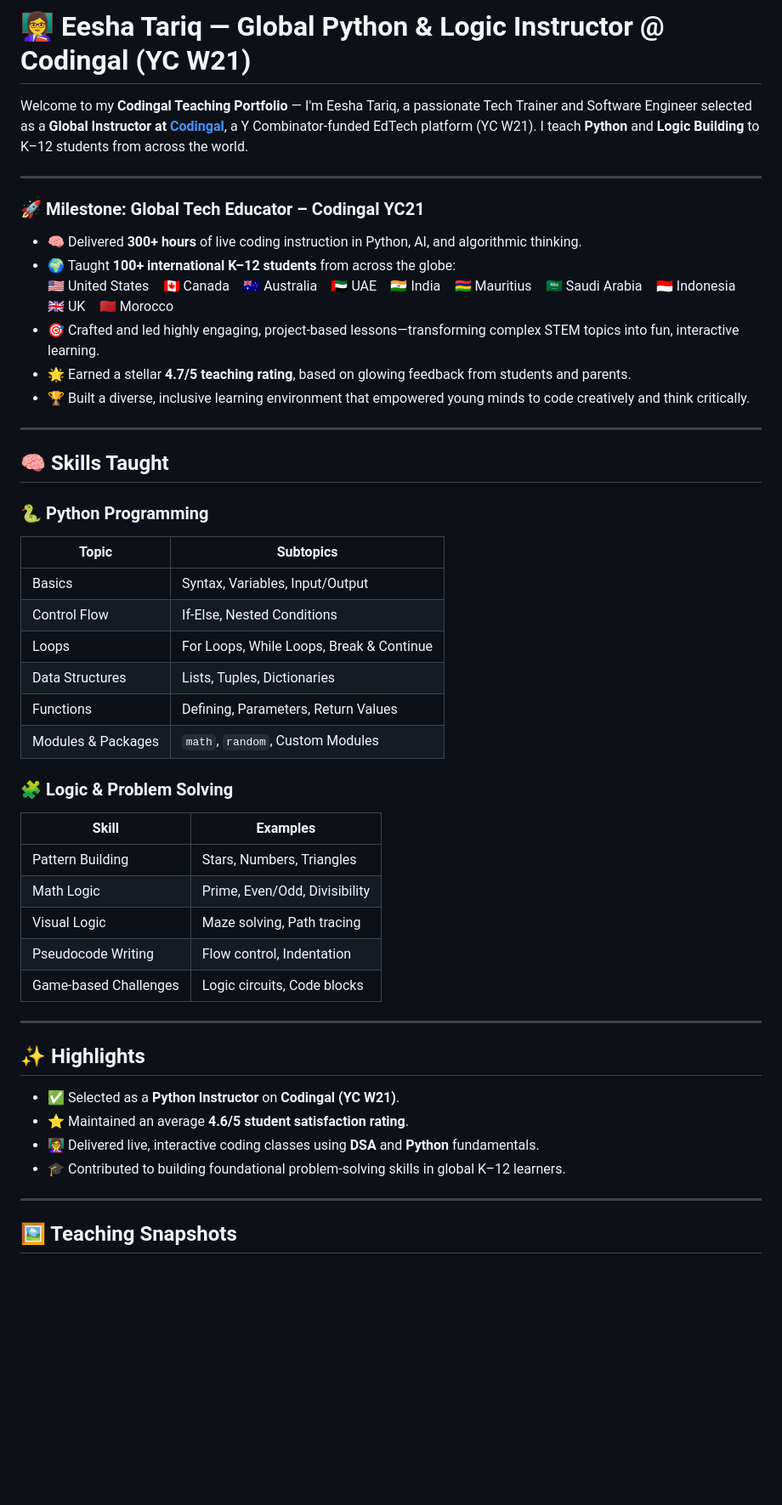
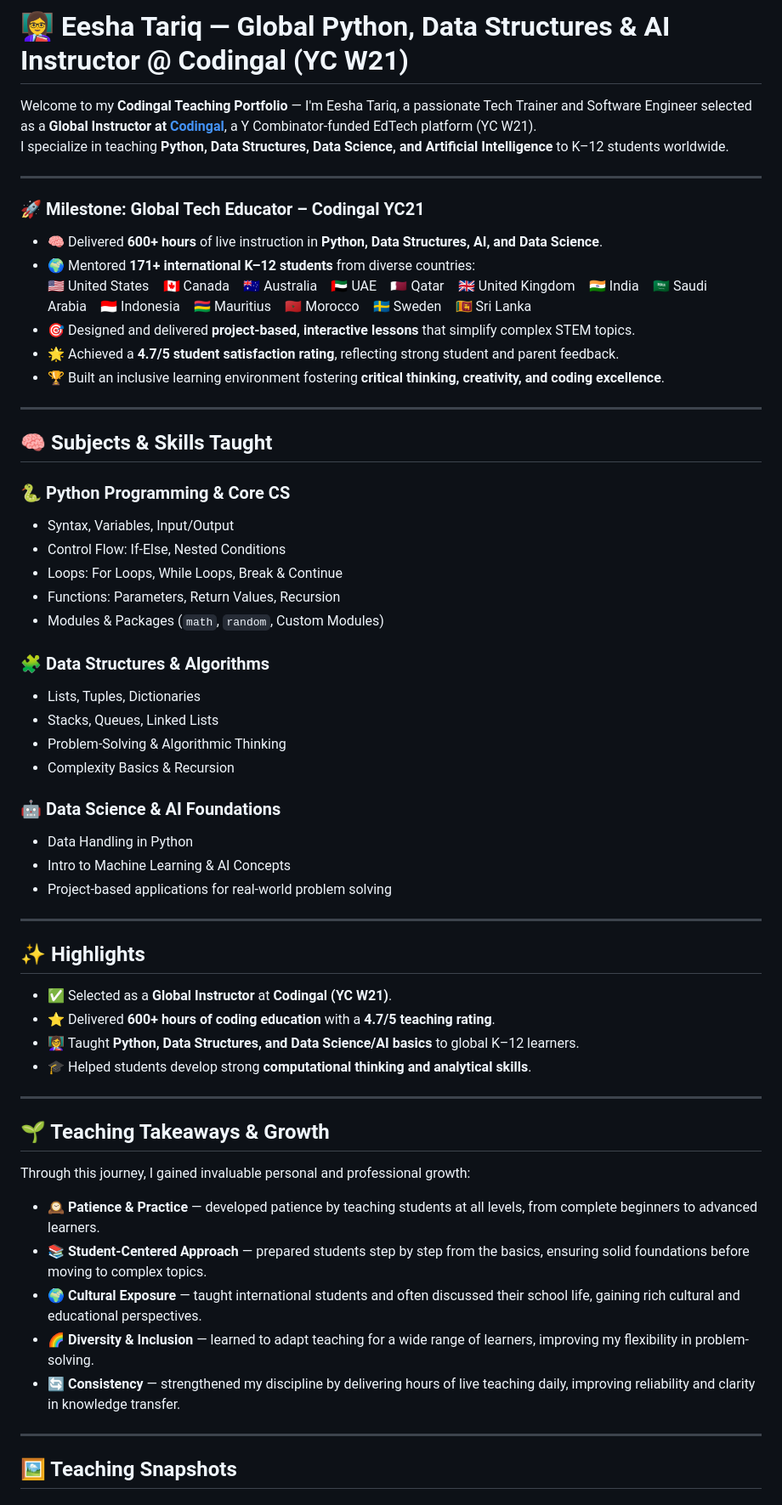
Before and after one commit to codewithEshaYoutube/Codingal, a Markdown page: README.md, the part around the change printed below. Shown: that part at 85% size. Rendered like a GitHub page; blank space fills up the shorter version.

```diff
--- a/README.md
+++ b/README.md
@@ -1,51 +1,61 @@
-  # 👩‍🏫 Eesha Tariq — Global Python & Logic Instructor @ Codingal (YC W21)
+# 👩‍🏫 Eesha Tariq — Global Python, Data Structures & AI Instructor @ Codingal (YC W21)
 
-Welcome to my **Codingal Teaching Portfolio** — I'm Eesha Tariq, a passionate Tech Trainer and Software Engineer selected as a **Global Instructor at [Codingal](https://www.codingal.com)**, a Y Combinator-funded EdTech platform (YC W21). I teach **Python** and **Logic Building** to K–12 students from across the world.
-
----
-### 🚀 Milestone: Global Tech Educator – Codingal YC21
-
-- 🧠 Delivered **300+ hours** of live coding instruction in Python, AI, and algorithmic thinking.
-- 🌍 Taught **100+ international K–12 students** from across the globe:
-  🇺🇸 United States 🇨🇦 Canada 🇦🇺 Australia 🇦🇪 UAE 🇮🇳 India 🇲🇺 Mauritius 🇸🇦 Saudi Arabia 🇮🇩 Indonesia 🇬🇧 UK 🇲🇦 Morocco
-- 🎯 Crafted and led highly engaging, project-based lessons—transforming complex STEM topics into fun, interactive learning.
-- 🌟 Earned a stellar **4.7/5 teaching rating**, based on glowing feedback from students and parents.
-- 🏆 Built a diverse, inclusive learning environment that empowered young minds to code creatively and think critically.
-
+Welcome to my **Codingal Teaching Portfolio** — I'm Eesha Tariq, a passionate Tech Trainer and Software Engineer selected as a **Global Instructor at [Codingal](https://www.codingal.com)**, a Y Combinator-funded EdTech platform (YC W21).
+I specialize in teaching **Python, Data Structures, Data Science, and Artificial Intelligence** to K–12 students worldwide.
 
 ---
 
-## 🧠 Skills Taught
+### 🚀 Milestone: Global Tech Educator – Codingal YC21
 
-### 🐍 Python Programming
+- 🧠 Delivered **600+ hours** of live instruction in **Python, Data Structures, AI, and Data Science**.
+- 🌍 Mentored **171+ international K–12 students** from diverse countries:
+  🇺🇸 United States 🇨🇦 Canada 🇦🇺 Australia 🇦🇪 UAE 🇶🇦 Qatar 🇬🇧 United Kingdom 🇮🇳 India 🇸🇦 Saudi Arabia 🇮🇩 Indonesia 🇲🇺 Mauritius 🇲🇦 Morocco 🇸🇪 Sweden 🇱🇰 Sri Lanka
+- 🎯 Designed and delivered **project-based, interactive lessons** that simplify complex STEM topics.
+- 🌟 Achieved a **4.7/5 student satisfaction rating**, reflecting strong student and parent feedback.
+- 🏆 Built an inclusive learning environment fostering **critical thinking, creativity, and coding excellence**.
 
-| Topic | Subtopics |
-|-------|-----------|
-| Basics | Syntax, Variables, Input/Output |
-| Control Flow | If-Else, Nested Conditions |
-| Loops | For Loops, While Loops, Break & Continue |
-| Data Structures | Lists, Tuples, Dictionaries |
-| Functions | Defining, Parameters, Return Values |
-| Modules & Packages | `math`, `random`, Custom Modules |
+---
 
-### 🧩 Logic & Problem Solving
+## 🧠 Subjects & Skills Taught
 
-| Skill | Examples |
-|-------|----------|
-| Pattern Building | Stars, Numbers, Triangles |
-| Math Logic | Prime, Even/Odd, Divisibility |
-| Visual Logic | Maze solving, Path tracing |
-| Pseudocode Writing | Flow control, Indentation |
-| Game-based Challenges | Logic circuits, Code blocks |
+### 🐍 Python Programming & Core CS
+- Syntax, Variables, Input/Output
+- Control Flow: If-Else, Nested Conditions
+- Loops: For Loops, While Loops, Break & Continue
+- Functions: Parameters, Return Values, Recursion
+- Modules & Packages (`math`, `random`, Custom Modules)
+
+### 🧩 Data Structures & Algorithms
+- Lists, Tuples, Dictionaries
+- Stacks, Queues, Linked Lists
+- Problem-Solving & Algorithmic Thinking
+- Complexity Basics & Recursion
+
+### 🤖 Data Science & AI Foundations
+- Data Handling in Python
+- Intro to Machine Learning & AI Concepts
+- Project-based applications for real-world problem solving
 
 ---
 
 ## ✨ Highlights
 
-- ✅ Selected as a **Python Instructor** on **Codingal (YC W21)**.
-- ⭐ Maintained an average **4.6/5 student satisfaction rating**.
-- 👩‍🏫 Delivered live, interactive coding classes using **DSA** and **Python** fundamentals.
-- 🎓 Contributed to building foundational problem-solving skills in global K–12 learners.
+- ✅ Selected as a **Global Instructor** at **Codingal (YC W21)**.
+- ⭐ Delivered **600+ hours of coding education** with a **4.7/5 teaching rating**.
+- 👩‍🏫 Taught **Python, Data Structures, and Data Science/AI basics** to global K–12 learners.
+- 🎓 Helped students develop strong **computational thinking and analytical skills**.
+
+---
+
+## 🌱 Teaching Takeaways & Growth
+
+Through this journey, I gained invaluable personal and professional growth:
+
+- 🕰️ **Patience & Practice** — developed patience by teaching students at all levels, from complete beginners to advanced learners.
+- 📚 **Student-Centered Approach** — prepared students step by step from the basics, ensuring solid foundations before moving to complex topics.
+- 🌍 **Cultural Exposure** — taught international students and often discussed their school life, gaining rich cultural and educational perspectives.
+- 🌈 **Diversity & Inclusion** — learned to adapt teaching for a wide range of learners, improving my flexibility in problem-solving.
+- 🔄 **Consistency** — strengthened my discipline by delivering hours of live teaching daily, improving reliability and clarity in knowledge transfer.
 
 ---
 
```
Also changed, not shown: other parts of README.md (+15 -13 lines).
